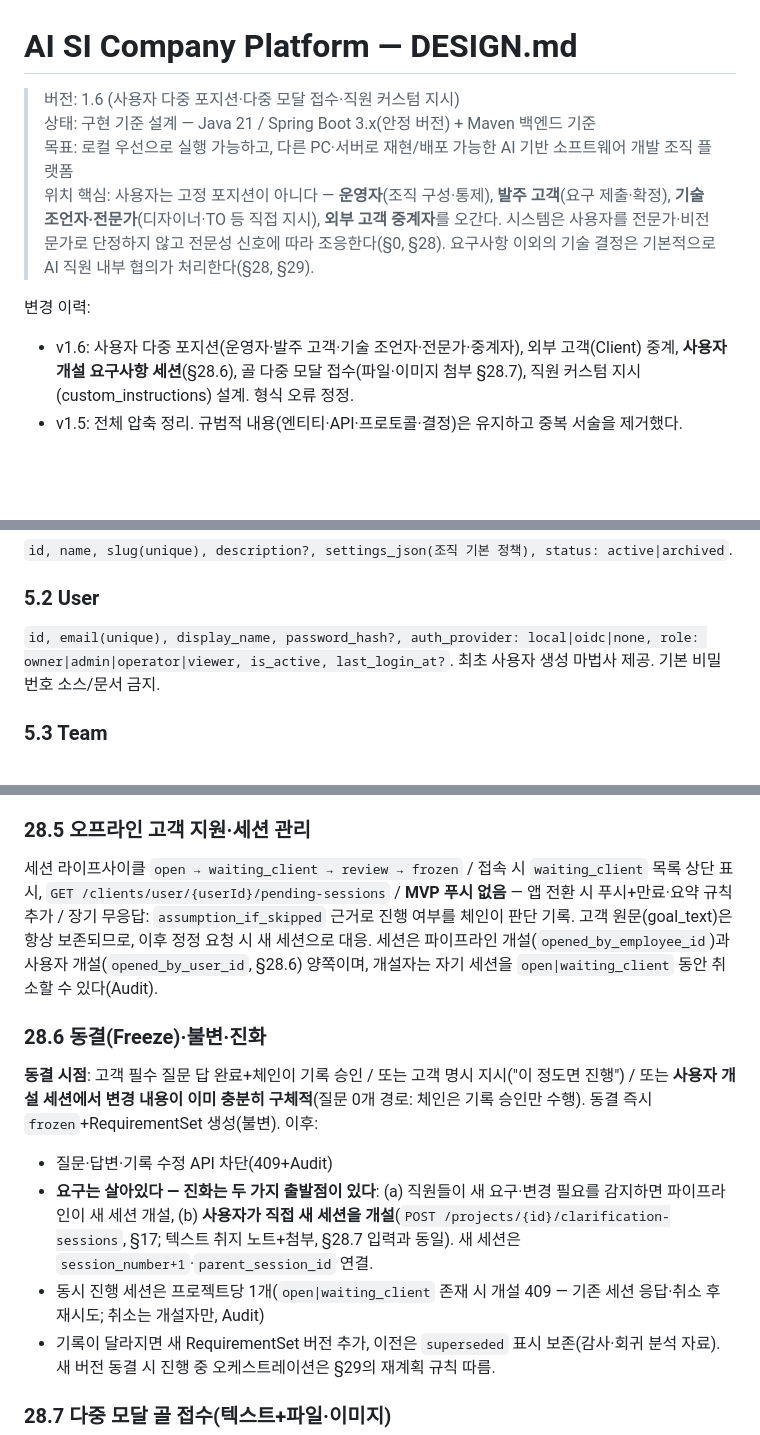
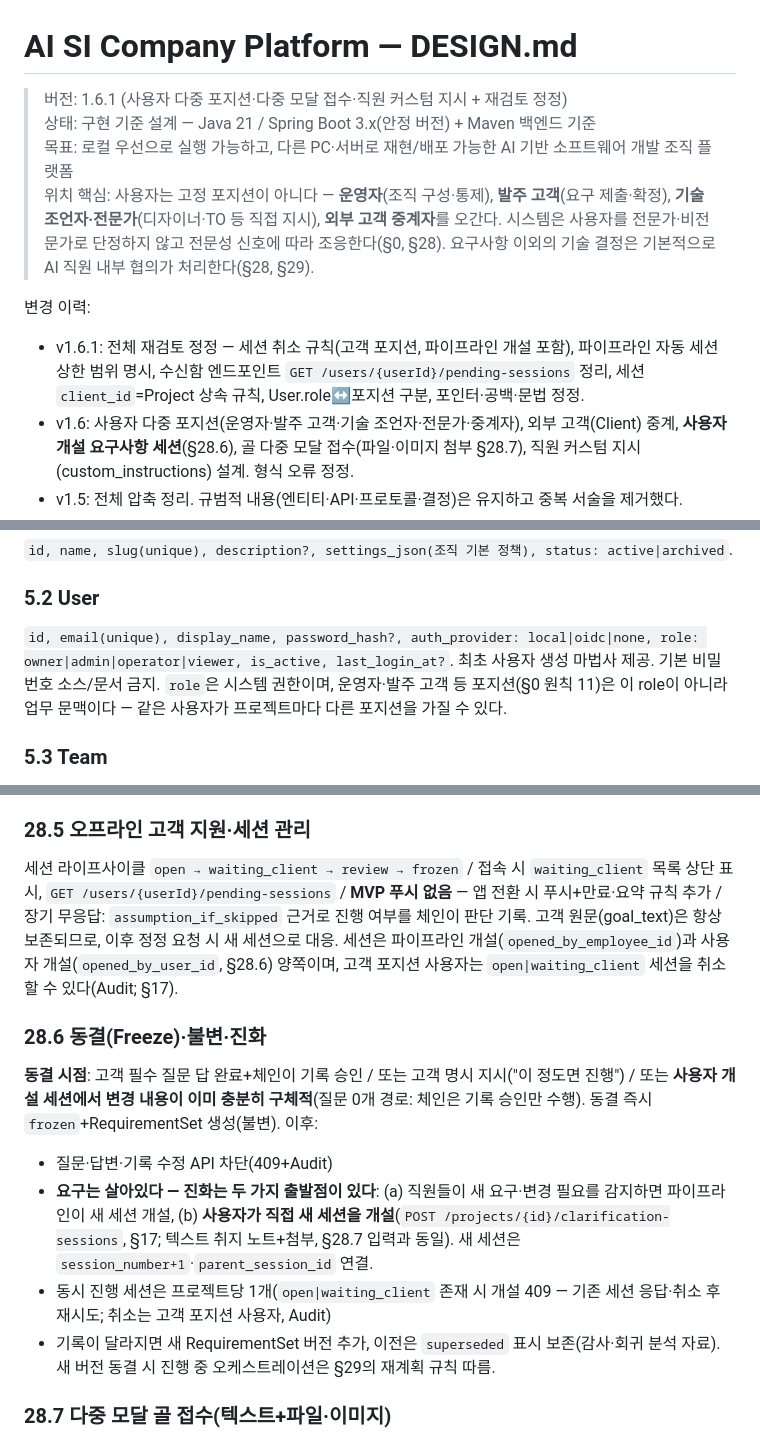
Before and after one commit to Gipyong/auto-company, a Markdown page: docs/DESIGN.md, 3 parts joined by grey strips. Drawn GitHub-style; blank space fills up the shorter version.

```diff
--- a/docs/DESIGN.md
+++ b/docs/DESIGN.md
@@ -1,11 +1,12 @@
 # AI SI Company Platform — DESIGN.md
 
-> 버전: 1.6 (사용자 다중 포지션·다중 모달 접수·직원 커스텀 지시)
+> 버전: 1.6.1 (사용자 다중 포지션·다중 모달 접수·직원 커스텀 지시 + 재검토 정정)
 > 상태: 구현 기준 설계 — Java 21 / Spring Boot 3.x(안정 버전) + Maven 백엔드 기준
 > 목표: 로컬 우선으로 실행 가능하고, 다른 PC·서버로 재현/배포 가능한 AI 기반 소프트웨어 개발 조직 플랫폼
 > 위치 핵심: 사용자는 고정 포지션이 아니다 — **운영자**(조직 구성·통제), **발주 고객**(요구 제출·확정), **기술 조언자·전문가**(디자이너·TO 등 직접 지시), **외부 고객 중계자**를 오간다. 시스템은 사용자를 전문가·비전문가로 단정하지 않고 전문성 신호에 따라 조응한다(§0, §28). 요구사항 이외의 기술 결정은 기본적으로 AI 직원 내부 협의가 처리한다(§28, §29).
 
 변경 이력:
+- v1.6.1: 전체 재검토 정정 — 세션 취소 규칙(고객 포지션, 파이프라인 개설 포함), 파이프라인 자동 세션 상한 범위 명시, 수신함 엔드포인트 `GET /users/{userId}/pending-sessions` 정리, 세션 `client_id`=Project 상속 규칙, User.role↔포지션 구분, 포인터·공백·문법 정정.
 - v1.6: 사용자 다중 포지션(운영자·발주 고객·기술 조언자·전문가·중계자), 외부 고객(Client) 중계, **사용자 개설 요구사항 세션**(§28.6), 골 다중 모달 접수(파일·이미지 첨부 §28.7), 직원 커스텀 지시(custom_instructions) 설계. 형식 오류 정정.
 - v1.5: 전체 압축 정리. 규범적 내용(엔티티·API·프로토콜·결정)은 유지하고 중복 서술을 제거했다.
 - v1.4: 사용자=외주 고객 포지션 확정. 요구사항 명확화 파이프라인(§28)과 자율 오케스트레이션(§29) 신설. 고객 자발적 전문 요구사항 수용 설계 포함.
@@ -139,7 +140,7 @@ Java 구조 규칙: 모듈형 모놀리스(api/application/domain/infrastructure
 `id, name, slug(unique), description?, settings_json(조직 기본 정책), status: active|archived`.
 
 ### 5.2 User
-`id, email(unique), display_name, password_hash?, auth_provider: local|oidc|none, role: owner|admin|operator|viewer, is_active, last_login_at?`. 최초 사용자 생성 마법사 제공. 기본 비밀번호 소스/문서 금지.
+`id, email(unique), display_name, password_hash?, auth_provider: local|oidc|none, role: owner|admin|operator|viewer, is_active, last_login_at?`. 최초 사용자 생성 마법사 제공. 기본 비밀번호 소스/문서 금지. `role`은 시스템 권한이며, 운영자·발주 고객 등 포지션(§0 원칙 11)은 이 role이 아니라 업무 문맥이다 — 같은 사용자가 프로젝트마다 다른 포지션을 가질 수 있다.
 
 ### 5.3 Team
 `id, organization_id, name, slug, description?, team_lead_employee_id?, purpose, status: active|archived`.
@@ -731,14 +732,14 @@ documents: { require_evidence_refs: true, mark_stale_on_code_change: true, defau
 통과 못한 질문은 다시 협의 회의(§13)로. 체인 순서는 구현 상수; 없는 역할은 건너뛰고 감사 기록. 고객 제시 전문 요구가 바닥선 충돌(§28.2.3)도 체인에서 처리 — 임의 진행 없이 제품 수준 후속 질문을 같은 체인에 통과.
 
 ### 28.5 오프라인 고객 지원·세션 관리
-세션 라이프사이클 `open → waiting_client → review → frozen` / 접속 시 `waiting_client` 목록 상단 표시, `GET /clients/user/{userId}/pending-sessions` / **MVP 푸시 없음** — 앱 전환 시 푸시+만료·요약 규칙 추가 / 장기 무응답: `assumption_if_skipped` 근거로 진행 여부를 체인이 판단 기록. 고객 원문(goal_text)은 항상 보존되므로, 이후 정정 요청 시 새 세션으로 대응. 세션은 파이프라인 개설(`opened_by_employee_id`)과 사용자 개설(`opened_by_user_id`, §28.6) 양쪽이며, 개설자는 자기 세션을 `open|waiting_client` 동안 취소할 수 있다(Audit).
+세션 라이프사이클 `open → waiting_client → review → frozen` / 접속 시 `waiting_client` 목록 상단 표시, `GET /users/{userId}/pending-sessions` / **MVP 푸시 없음** — 앱 전환 시 푸시+만료·요약 규칙 추가 / 장기 무응답: `assumption_if_skipped` 근거로 진행 여부를 체인이 판단 기록. 고객 원문(goal_text)은 항상 보존되므로, 이후 정정 요청 시 새 세션으로 대응. 세션은 파이프라인 개설(`opened_by_employee_id`)과 사용자 개설(`opened_by_user_id`, §28.6) 양쪽이며, 고객 포지션 사용자는 `open|waiting_client` 세션을 취소할 수 있다(Audit; §17).
 
 ### 28.6 동결(Freeze)·불변·진화
 **동결 시점**: 고객 필수 질문 답 완료+체인이 기록 승인 / 또는 고객 명시 지시("이 정도면 진행") / 또는 **사용자 개설 세션에서 변경 내용이 이미 충분히 구체적**(질문 0개 경로: 체인은 기록 승인만 수행).
 동결 즉시 `frozen`+RequirementSet 생성(불변). 이후:
 - 질문·답변·기록 수정 API 차단(409+Audit)
 - **요구는 살아있다 — 진화는 두 가지 출발점이 있다**: (a) 직원들이 새 요구·변경 필요를 감지하면 파이프라인이 새 세션 개설, (b) **사용자가 직접 새 세션을 개설**(`POST /projects/{id}/clarification-sessions`, §17; 텍스트 취지 노트+첨부, §28.7 입력과 동일). 새 세션은 `session_number+1`·`parent_session_id` 연결.
-- 동시 진행 세션은 프로젝트당 1개(`open|waiting_client` 존재 시 개설 409 — 기존 세션 응답·취소 후 재시도; 취소는 개설자만, Audit)
+- 동시 진행 세션은 프로젝트당 1개(`open|waiting_client` 존재 시 개설 409 — 기존 세션 응답·취소 후 재시도; 취소는 고객 포지션 사용자, Audit)
 - 기록이 달라지면 새 RequirementSet 버전 추가, 이전은 `superseded` 표시 보존(감사·회귀 분석 자료). 새 버전 동결 시 진행 중 오케스트레이션은 §29의 재계획 규칙 따름.
 
 ### 28.7 다중 모달 골 접수(텍스트+파일·이미지)
```
Also changed, not shown: other parts of docs/DESIGN.md (+13 -13 lines).
